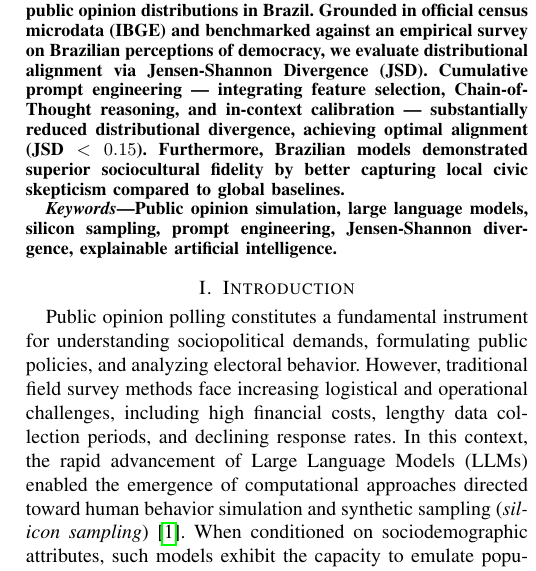
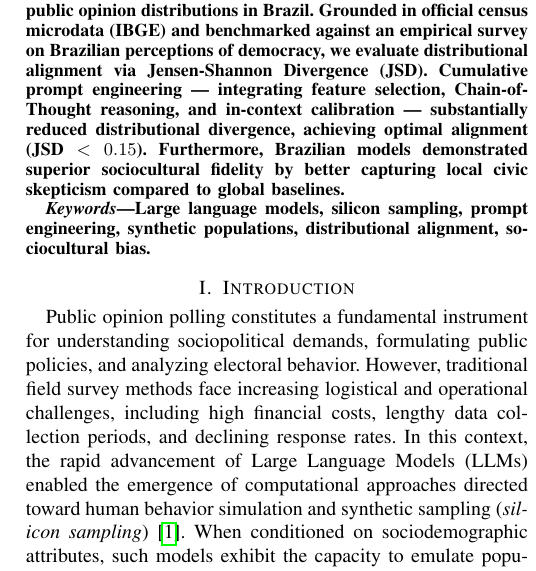
Before and after one commit to olucasaguiar/silicon-sampling-brazil, a LaTeX paper (paper/main.tex): part of one column of page 1 of 6, cut so that both start at the same text. Compiled offline with pdfLaTeX; a missing font is replaced by an installed copy or a similar font; a LaTeX package or settings file that is missing is left out.

Commit message:
feat: keywords update

```diff
--- a/paper/main.tex
+++ b/paper/main.tex
@@ -86,8 +86,8 @@ global baselines.
 \end{abstract}
 
 \begin{IEEEkeywords}
-Public opinion simulation, large language models, silicon sampling, prompt
-engineering, Jensen-Shannon divergence, explainable artificial intelligence.
+Large language models, silicon sampling, prompt engineering,
+synthetic populations, distributional alignment, sociocultural bias.
 \end{IEEEkeywords}
 
 \section{Introduction}\label{sec:introduction}
```
